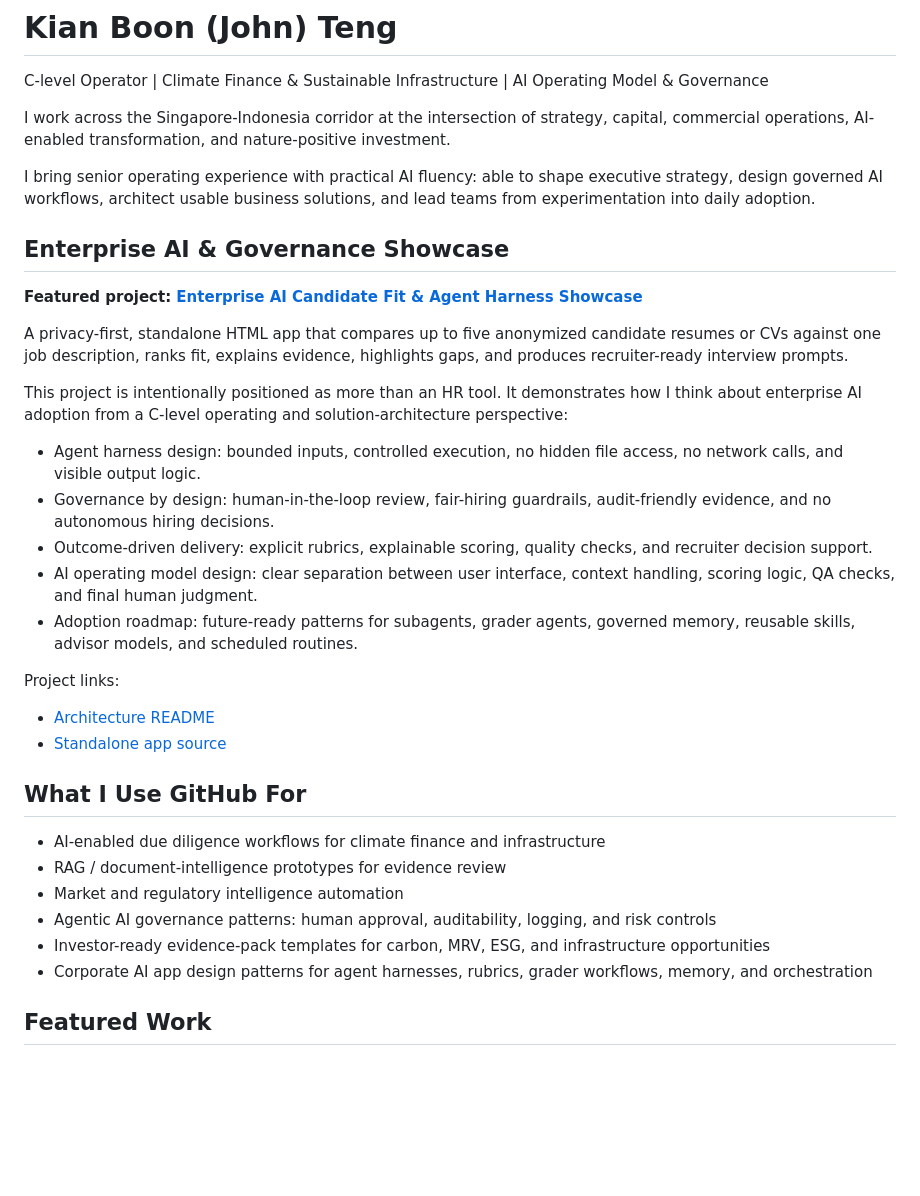
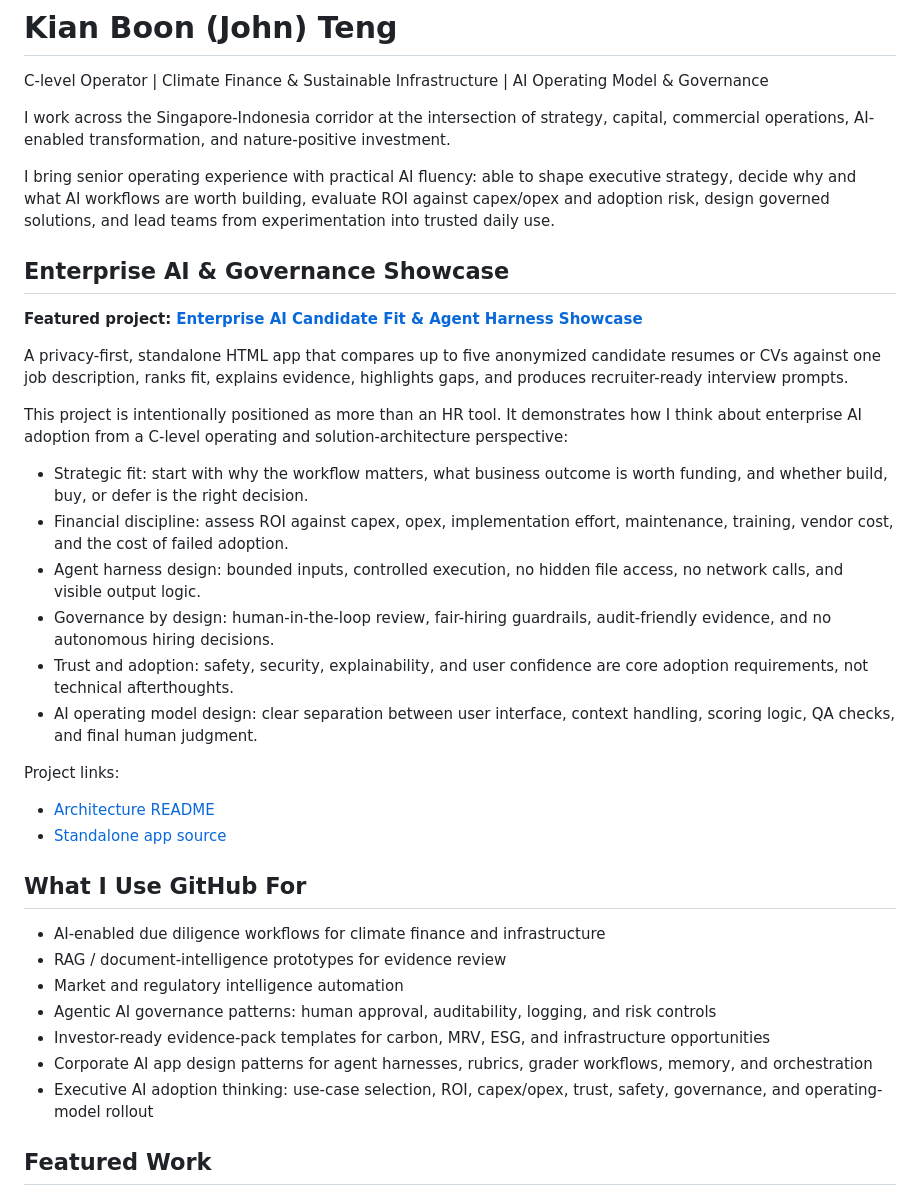
Before and after one commit to TengKianBoon/TengKianBoon, a Markdown page: README.md, the part around the change. Rendered like a GitHub page; blank space fills up the shorter version.

Commit message:
Add executive AI investment framing to profile

```diff
--- a/README.md
+++ b/README.md
@@ -4,7 +4,7 @@ C-level Operator | Climate Finance & Sustainable Infrastructure | AI Operating M
 
 I work across the Singapore-Indonesia corridor at the intersection of strategy, capital, commercial operations, AI-enabled transformation, and nature-positive investment.
 
-I bring senior operating experience with practical AI fluency: able to shape executive strategy, design governed AI workflows, architect usable business solutions, and lead teams from experimentation into daily adoption.
+I bring senior operating experience with practical AI fluency: able to shape executive strategy, decide why and what AI workflows are worth building, evaluate ROI against capex/opex and adoption risk, design governed solutions, and lead teams from experimentation into trusted daily use.
 
 ## Enterprise AI & Governance Showcase
 
@@ -14,11 +14,12 @@ A privacy-first, standalone HTML app that compares up to five anonymized candida
 
 This project is intentionally positioned as more than an HR tool. It demonstrates how I think about enterprise AI adoption from a C-level operating and solution-architecture perspective:
 
+- Strategic fit: start with why the workflow matters, what business outcome is worth funding, and whether build, buy, or defer is the right decision.
+- Financial discipline: assess ROI against capex, opex, implementation effort, maintenance, training, vendor cost, and the cost of failed adoption.
 - Agent harness design: bounded inputs, controlled execution, no hidden file access, no network calls, and visible output logic.
 - Governance by design: human-in-the-loop review, fair-hiring guardrails, audit-friendly evidence, and no autonomous hiring decisions.
-- Outcome-driven delivery: explicit rubrics, explainable scoring, quality checks, and recruiter decision support.
+- Trust and adoption: safety, security, explainability, and user confidence are core adoption requirements, not technical afterthoughts.
 - AI operating model design: clear separation between user interface, context handling, scoring logic, QA checks, and final human judgment.
-- Adoption roadmap: future-ready patterns for subagents, grader agents, governed memory, reusable skills, advisor models, and scheduled routines.
 
 Project links:
 
@@ -33,6 +34,7 @@ Project links:
 - Agentic AI governance patterns: human approval, auditability, logging, and risk controls
 - Investor-ready evidence-pack templates for carbon, MRV, ESG, and infrastructure opportunities
 - Corporate AI app design patterns for agent harnesses, rubrics, grader workflows, memory, and orchestration
+- Executive AI adoption thinking: use-case selection, ROI, capex/opex, trust, safety, governance, and operating-model rollout
 
 ## Featured Work
 
```
